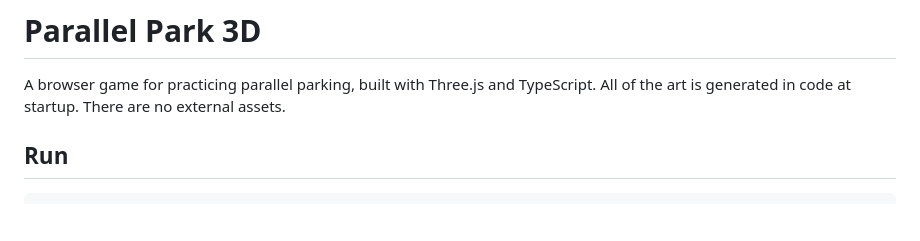
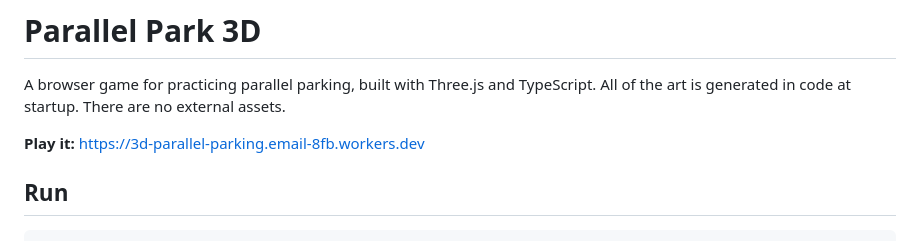
Before and after one commit to lucasols/3d-parallel-parking, a Markdown page: README.md, the part around the change. Drawn GitHub-style; blank space fills up the shorter version.

Commit message:
docs: add live game link to README

```diff
--- a/README.md
+++ b/README.md
@@ -2,6 +2,8 @@
 
 A browser game for practicing parallel parking, built with Three.js and TypeScript.
 All of the art is generated in code at startup. There are no external assets.
+
+**Play it:** https://3d-parallel-parking.email-8fb.workers.dev
 
 ## Run
 
```
